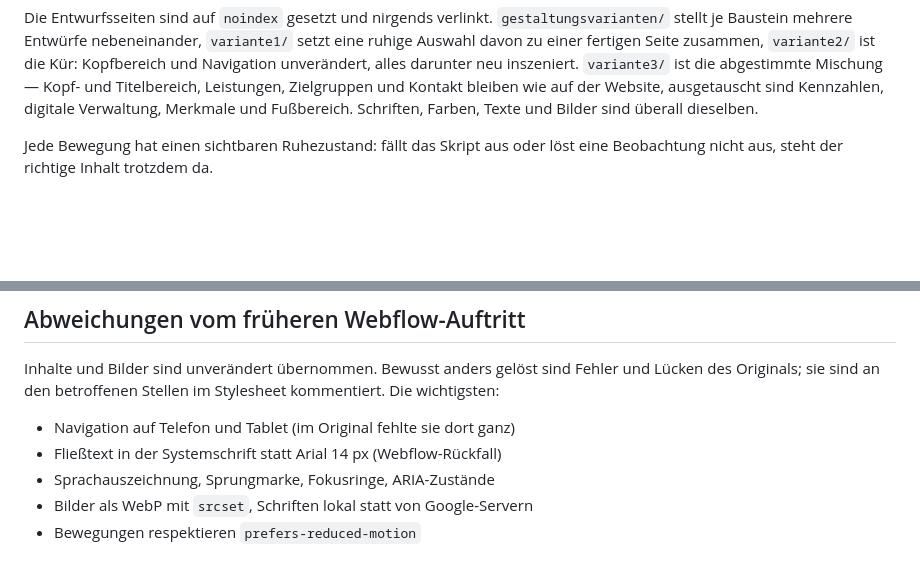
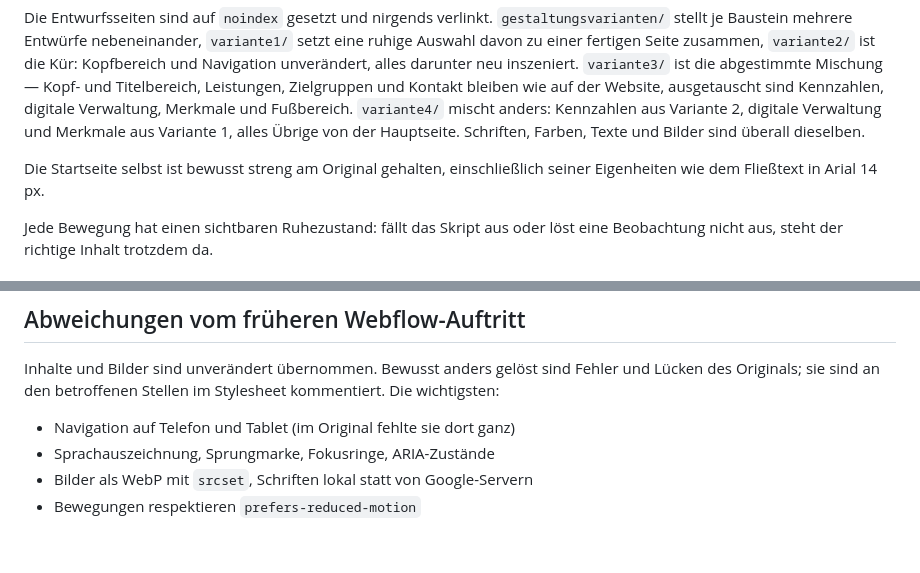
Before and after one commit to Prypien/preisser-immobilien, a Markdown page: README.md, 2 parts joined by grey strips. Rendered like a GitHub page; blank space fills up the shorter version.

Commit message:
README: Variante 4 ergänzt und die Angabe zur Grundschrift berichtigt
Der Fließtext steht auf der Startseite wieder in Arial 14 px wie im
Original; die Liste der Abweichungen nannte noch den alten Stand.

Co-Authored-By: Claude Opus 5 <noreply@anthropic.com>

```diff
--- a/README.md
+++ b/README.md
@@ -43,8 +43,12 @@ Die Entwurfsseiten sind auf `noindex` gesetzt und nirgends verlinkt.
 darunter neu inszeniert. `variante3/` ist die abgestimmte Mischung —
 Kopf- und Titelbereich, Leistungen, Zielgruppen und Kontakt bleiben wie auf
 der Website, ausgetauscht sind Kennzahlen, digitale Verwaltung, Merkmale
-und Fußbereich. Schriften, Farben, Texte und Bilder sind überall
-dieselben.
+und Fußbereich. `variante4/` mischt anders: Kennzahlen aus Variante 2,
+digitale Verwaltung und Merkmale aus Variante 1, alles Übrige von der
+Hauptseite. Schriften, Farben, Texte und Bilder sind überall dieselben.
+
+Die Startseite selbst ist bewusst streng am Original gehalten,
+einschließlich seiner Eigenheiten wie dem Fließtext in Arial 14 px.
 
 Jede Bewegung hat einen sichtbaren Ruhezustand: fällt das Skript aus oder
 löst eine Beobachtung nicht aus, steht der richtige Inhalt trotzdem da.
@@ -98,7 +102,6 @@ Fehler und Lücken des Originals; sie sind an den betroffenen Stellen im
 Stylesheet kommentiert. Die wichtigsten:
 
 - Navigation auf Telefon und Tablet (im Original fehlte sie dort ganz)
-- Fließtext in der Systemschrift statt Arial 14 px (Webflow-Rückfall)
 - Sprachauszeichnung, Sprungmarke, Fokusringe, ARIA-Zustände
 - Bilder als WebP mit `srcset`, Schriften lokal statt von Google-Servern
 - Bewegungen respektieren `prefers-reduced-motion`
```
